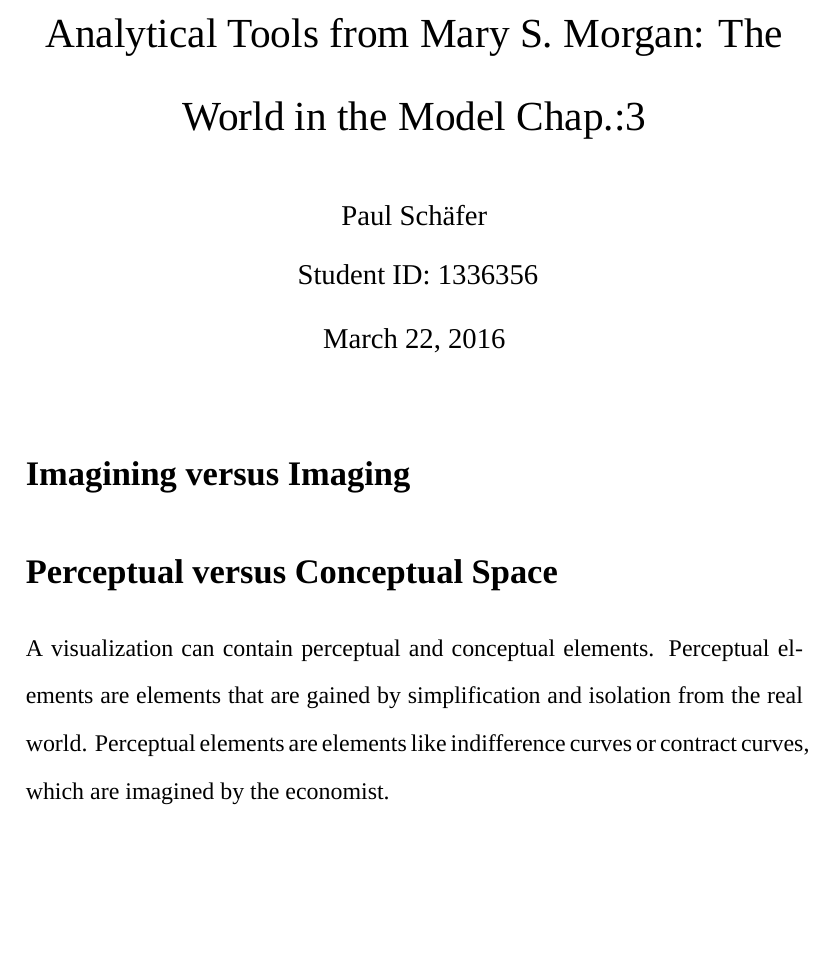
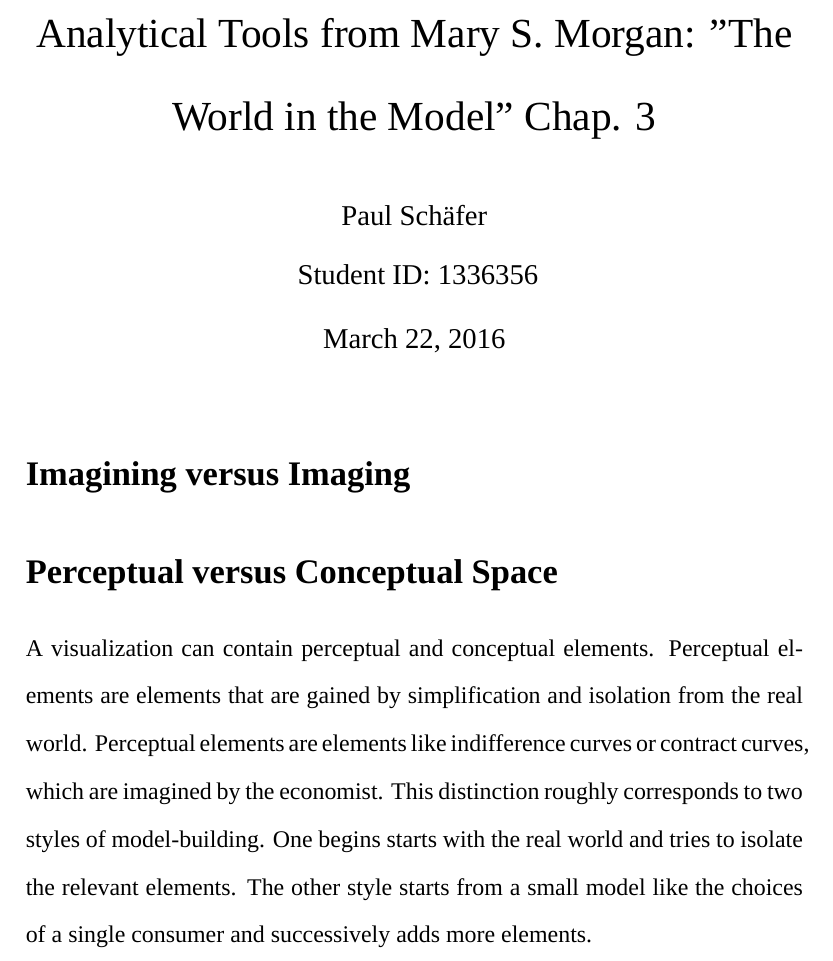
Before and after one commit to pauschae/EconomicModelling, a LaTeX document (ToolSheetTex.tex): part of the page, cut so that both start at the same text, the shorter picture padded with empty space. Compiled offline with XeLaTeX; a missing font is replaced by an installed copy or a similar font.

Commit message:
added text

```diff
--- a/ToolSheetTex.tex
+++ b/ToolSheetTex.tex
@@ -21,14 +21,14 @@
 
 
 \begin{document}
-\title{Analytical Tools from Mary S. Morgan: The World in the Model Chap.:3}
+\title{Analytical Tools from Mary S. Morgan: "The World in the Model" Chap. 3}
 \maketitle
 %Two purposes of Visualization
 %Space can be seen in two ways: conceptional versus cognitive
 \section*{Imagining versus Imaging}
 
 \section*{Perceptual versus Conceptual Space}
-A visualization can contain perceptual and conceptual elements. Perceptual elements are elements that are gained by simplification and isolation from the real world. Perceptual elements are elements like indifference curves or contract curves, which are imagined by the economist.
+A visualization can contain perceptual and conceptual elements. Perceptual elements are elements that are gained by simplification and isolation from the real world. Perceptual elements are elements like indifference curves or contract curves, which are imagined by the economist. This distinction roughly corresponds to two styles of model-building. One begins starts with the real world and tries to isolate the relevant elements. The other style starts from a small model like the choices of a single consumer and successively adds more elements.
 \pagebreak
 
 %\printbibliography
```
